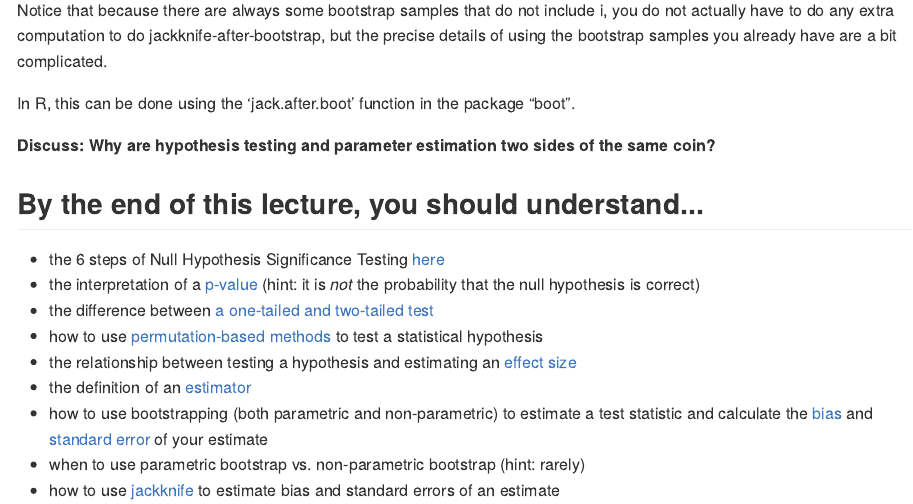
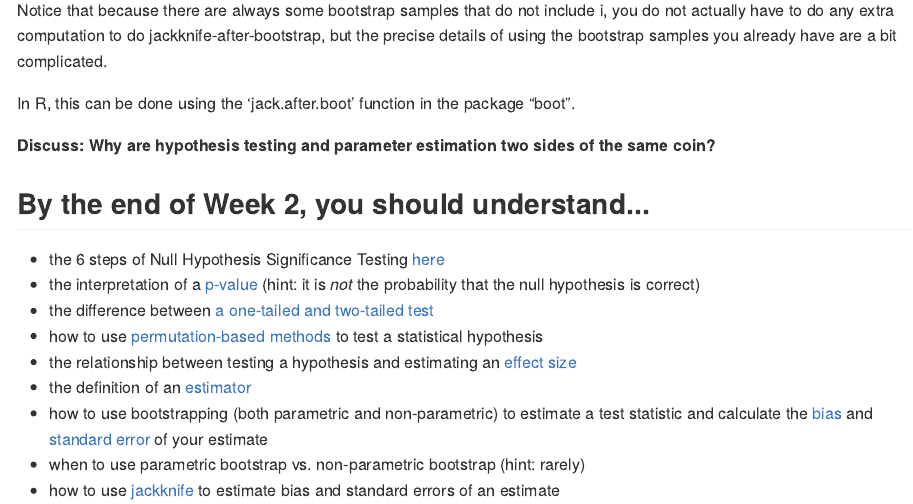
Before and after one commit to hlynch/Biometry2021, an R Markdown document (Week-2-lecture.Rmd): the page in a window 1100 px wide, from 13670 px down. The pictures show the output file docs/Week-2-lecture.md that the author committed with the source, drawn offline in the style of GitHub.

```diff
--- a/Week-2-lecture.Rmd
+++ b/Week-2-lecture.Rmd
@@ -515,7 +515,7 @@
 
 **Discuss: Why are hypothesis testing and parameter estimation two sides of the same coin?**
 
-By the end of this lecture, you should understand...
+By the end of Week 2, you should understand...
 ---------------------
 
 - the 6 steps of Null Hypothesis Significance Testing [here](#6steps)
```
Also changed, not shown: Week-3-lecture.Rmd (+1 -1 lines), docs/Week-10-lab.md, docs/Week-13-lecture.md, docs/Week-2-lab.md, docs/Week-2-lecture.md, docs/Week-3-lab.md, docs/Week-3-lecture.md, docs/Week-4-lab.md, docs/Week-5-lab.md, docs/Week-6-lab.md, docs/Week-7-lecture.md, docs/Week-8-lecture.md, docs/Week-9-lab.md, docs/Week-9-lecture.md, 1 more files, 112 other files.
